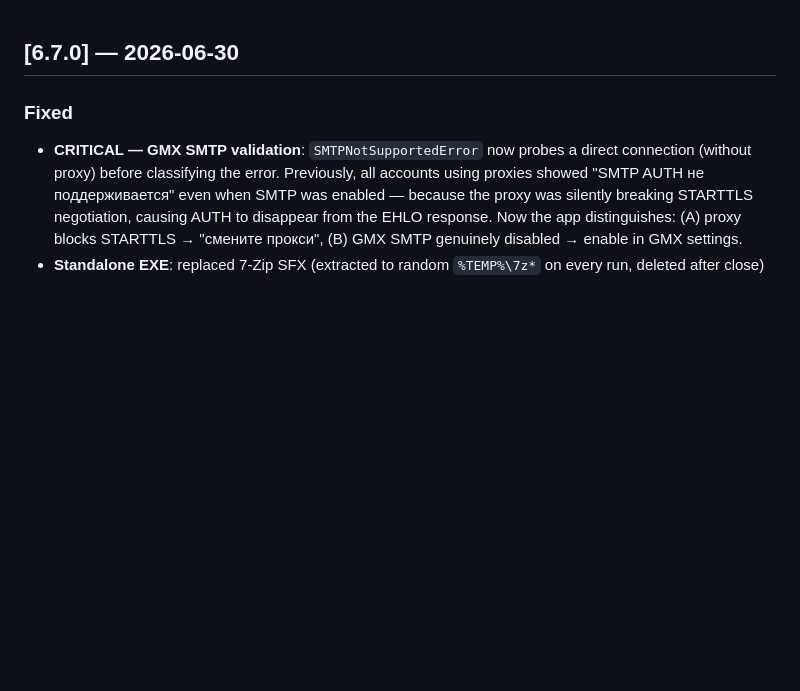
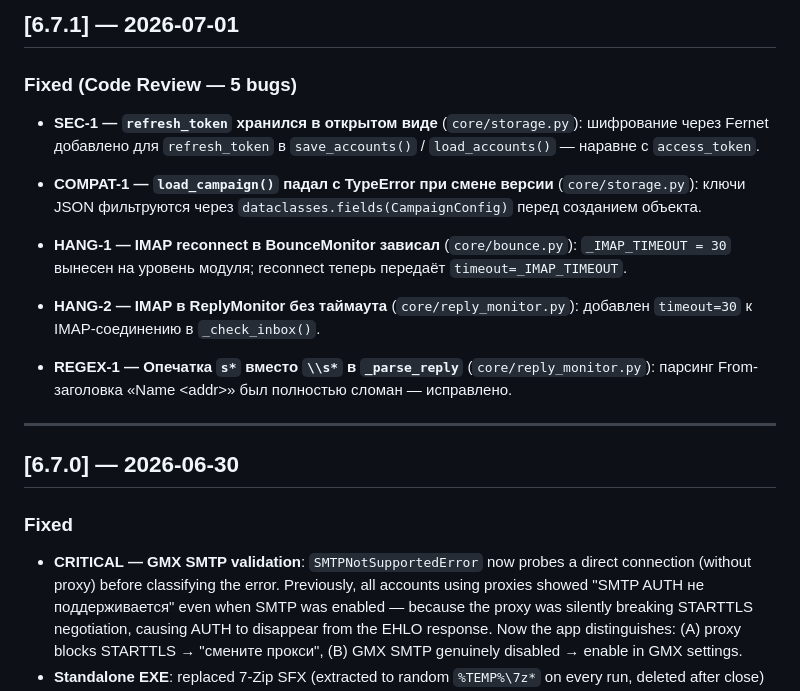
Before and after one commit to FTPLabs/FMailSender, a Markdown page: CHANGELOG.md, the part around the change. Drawn GitHub-style; blank space fills up the shorter version.

Commit message:
docs: add v6.7.1 changelog entry

```diff
--- a/CHANGELOG.md
+++ b/CHANGELOG.md
@@ -1,3 +1,20 @@
+## [6.7.1] — 2026-07-01
+
+### Fixed (Code Review — 5 bugs)
+
+- **SEC-1 — `refresh_token` хранился в открытом виде** (`core/storage.py`): шифрование через Fernet добавлено для `refresh_token` в `save_accounts()` / `load_accounts()` — наравне с `access_token`.
+
+- **COMPAT-1 — `load_campaign()` падал с TypeError при смене версии** (`core/storage.py`): ключи JSON фильтруются через `dataclasses.fields(CampaignConfig)` перед созданием объекта.
+
+- **HANG-1 — IMAP reconnect в BounceMonitor зависал** (`core/bounce.py`): `_IMAP_TIMEOUT = 30` вынесен на уровень модуля; reconnect теперь передаёт `timeout=_IMAP_TIMEOUT`.
+
+- **HANG-2 — IMAP в ReplyMonitor без таймаута** (`core/reply_monitor.py`): добавлен `timeout=30` к IMAP-соединению в `_check_inbox()`.
+
+- **REGEX-1 — Опечатка `s*` вместо `\\s*` в `_parse_reply`** (`core/reply_monitor.py`): парсинг From-заголовка «Name \<addr\>» был полностью сломан — исправлено.
+
+---
+
+
 ## [6.7.0] — 2026-06-30
 
 ### Fixed
```
